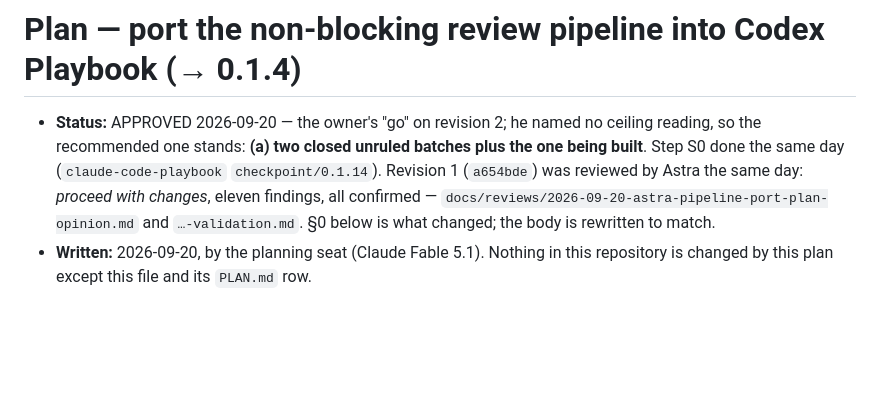
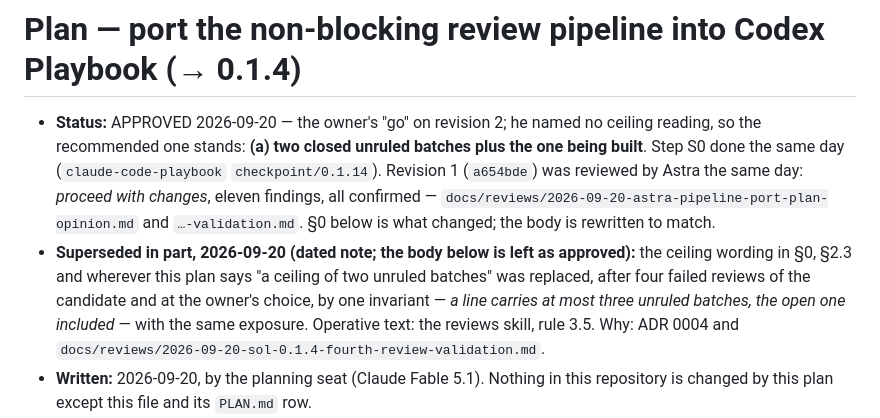
Before and after one commit to michelabboud/codex-playbook, a Markdown page: docs/plans/2026-09-20-non-blocking-review-pipeline-port-plan.md, the part around the change. GitHub-like rendering; blank space fills up the shorter version.

```diff
--- a/docs/plans/2026-09-20-non-blocking-review-pipeline-port-plan.md
+++ b/docs/plans/2026-09-20-non-blocking-review-pipeline-port-plan.md
@@ -6,6 +6,12 @@
   was reviewed by Astra the same day: *proceed with changes*, eleven findings, all confirmed —
   `docs/reviews/2026-09-20-astra-pipeline-port-plan-opinion.md` and `…-validation.md`. §0 below
   is what changed; the body is rewritten to match.
+- **Superseded in part, 2026-09-20 (dated note; the body below is left as approved):** the
+  ceiling wording in §0, §2.3 and wherever this plan says "a ceiling of two unruled batches" was
+  replaced, after four failed reviews of the candidate and at the owner's choice, by one
+  invariant — *a line carries at most three unruled batches, the open one included* — with the
+  same exposure. Operative text: the reviews skill, rule 3.5. Why: ADR 0004 and
+  `docs/reviews/2026-09-20-sol-0.1.4-fourth-review-validation.md`.
 - **Written:** 2026-09-20, by the planning seat (Claude Fable 5.1). Nothing in this repository
   is changed by this plan except this file and its `PLAN.md` row.
 - **Source of truth:** `claude-code-playbook` commit `6926f8c`, tag `checkpoint/0.1.13` —
```
Also changed, not shown: docs/adr/0004-port-repaired-after-deep-review.md (+10 -0 lines), docs/reviews/2026-09-20-sol-0.1.4-fourth-review-validation.md (added, +45 -0 lines).
